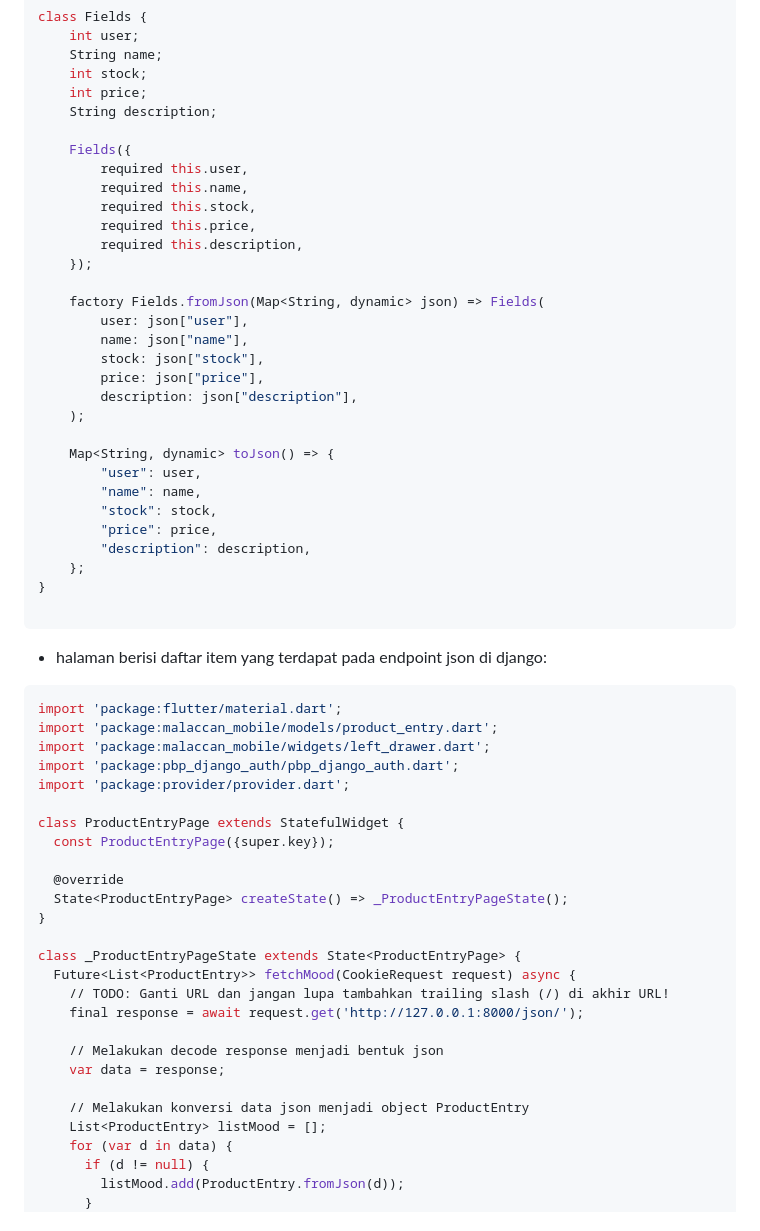
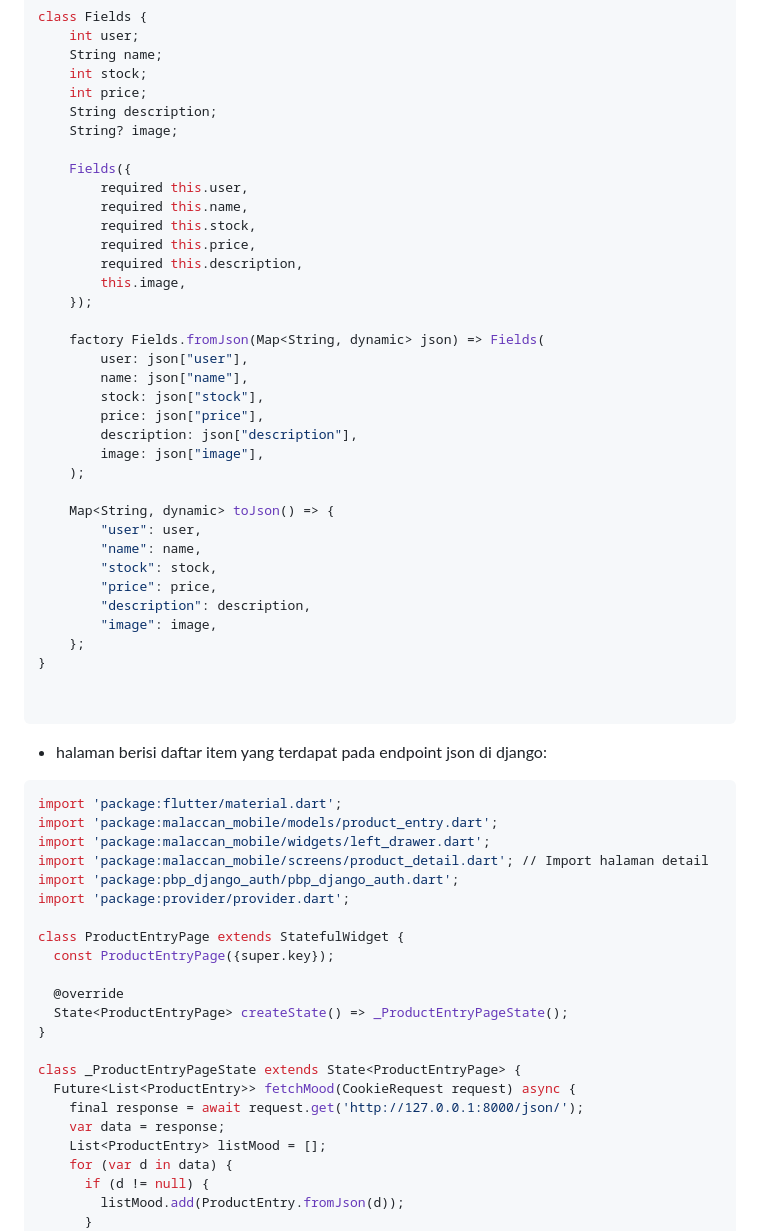
Before and after one commit to 2021HUMMM/malaccan-mobile, a Markdown page: README.md, the part around one of its changes. Rendered like a GitHub page.

````diff
--- a/README.md
+++ b/README.md
@@ -859,6 +859,7 @@ class Fields {
     int stock;
     int price;
     String description;
+    String? image;
 
     Fields({
         required this.user,
@@ -866,6 +867,7 @@ class Fields {
         required this.stock,
         required this.price,
         required this.description,
+        this.image,
     });
 
     factory Fields.fromJson(Map<String, dynamic> json) => Fields(
@@ -874,6 +876,7 @@ class Fields {
         stock: json["stock"],
         price: json["price"],
         description: json["description"],
+        image: json["image"],
     );
 
     Map<String, dynamic> toJson() => {
@@ -882,8 +885,10 @@ class Fields {
         "stock": stock,
         "price": price,
         "description": description,
+        "image": image,
     };
 }
+
 
 ```
 
@@ -893,6 +898,7 @@ class Fields {
 import 'package:flutter/material.dart';
 import 'package:malaccan_mobile/models/product_entry.dart';
 import 'package:malaccan_mobile/widgets/left_drawer.dart';
+import 'package:malaccan_mobile/screens/product_detail.dart'; // Import halaman detail
 import 'package:pbp_django_auth/pbp_django_auth.dart';
 import 'package:provider/provider.dart';
 
@@ -905,13 +911,8 @@ class ProductEntryPage extends StatefulWidget {
 
 class _ProductEntryPageState extends State<ProductEntryPage> {
   Future<List<ProductEntry>> fetchMood(CookieRequest request) async {
-    // TODO: Ganti URL dan jangan lupa tambahkan trailing slash (/) di akhir URL!
     final response = await request.get('http://127.0.0.1:8000/json/');
-
-    // Melakukan decode response menjadi bentuk json
     var data = response;
-
-    // Melakukan konversi data json menjadi object ProductEntry
     List<ProductEntry> listMood = [];
     for (var d in data) {
       if (d != null) {
````
Also changed, not shown: other parts of README.md (+137 -28 lines).
